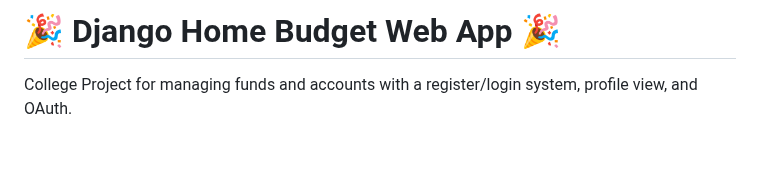
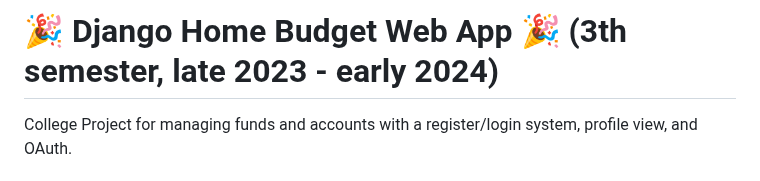
Before and after one commit to woobe-studio/HOME-BUDGET-WEB, a Markdown page: README.md, the part around the change. GitHub-like rendering; blank space fills up the shorter version.

```diff
--- a/README.md
+++ b/README.md
@@ -1,4 +1,4 @@
-# 🎉 Django Home Budget Web App 🎉
+# 🎉 Django Home Budget Web App 🎉 (3th semester, late 2023 - early 2024)
 
 College Project for managing funds and accounts with a register/login system, profile view, and OAuth.
 
```
